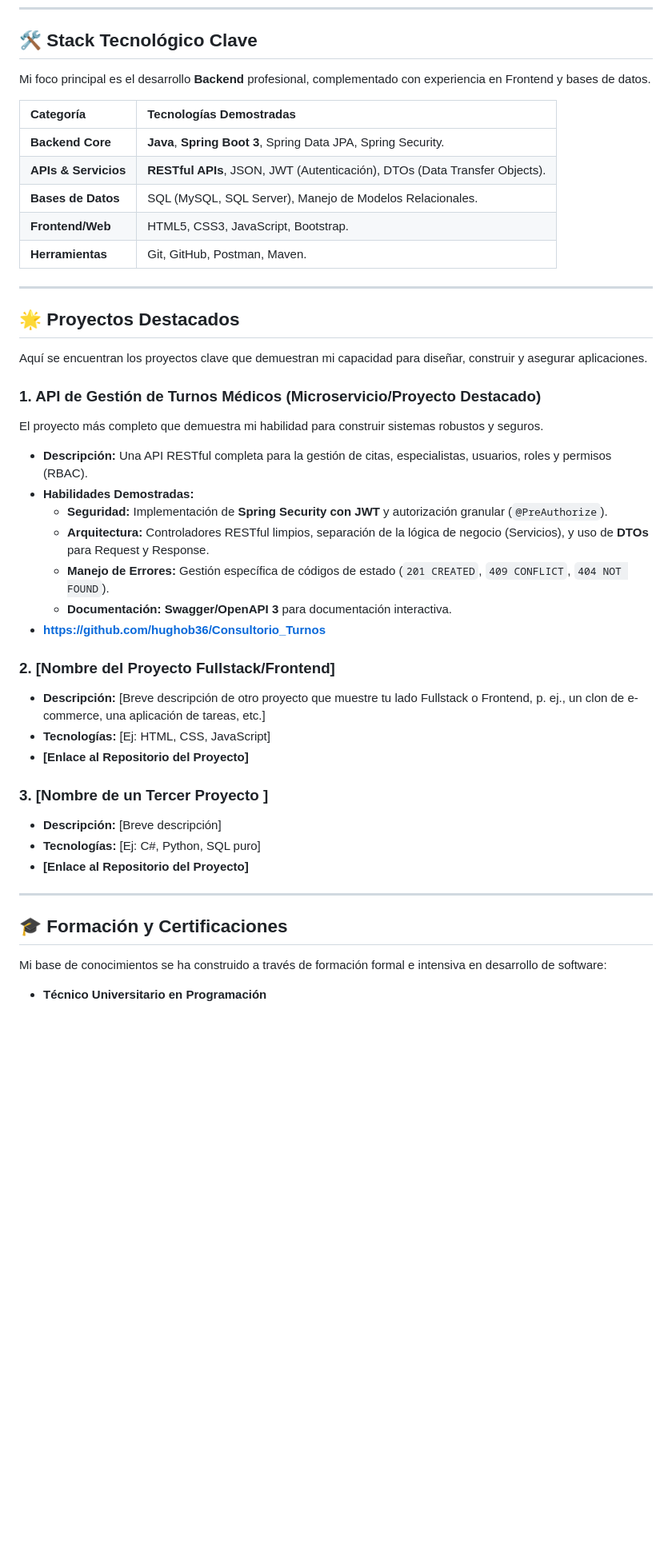
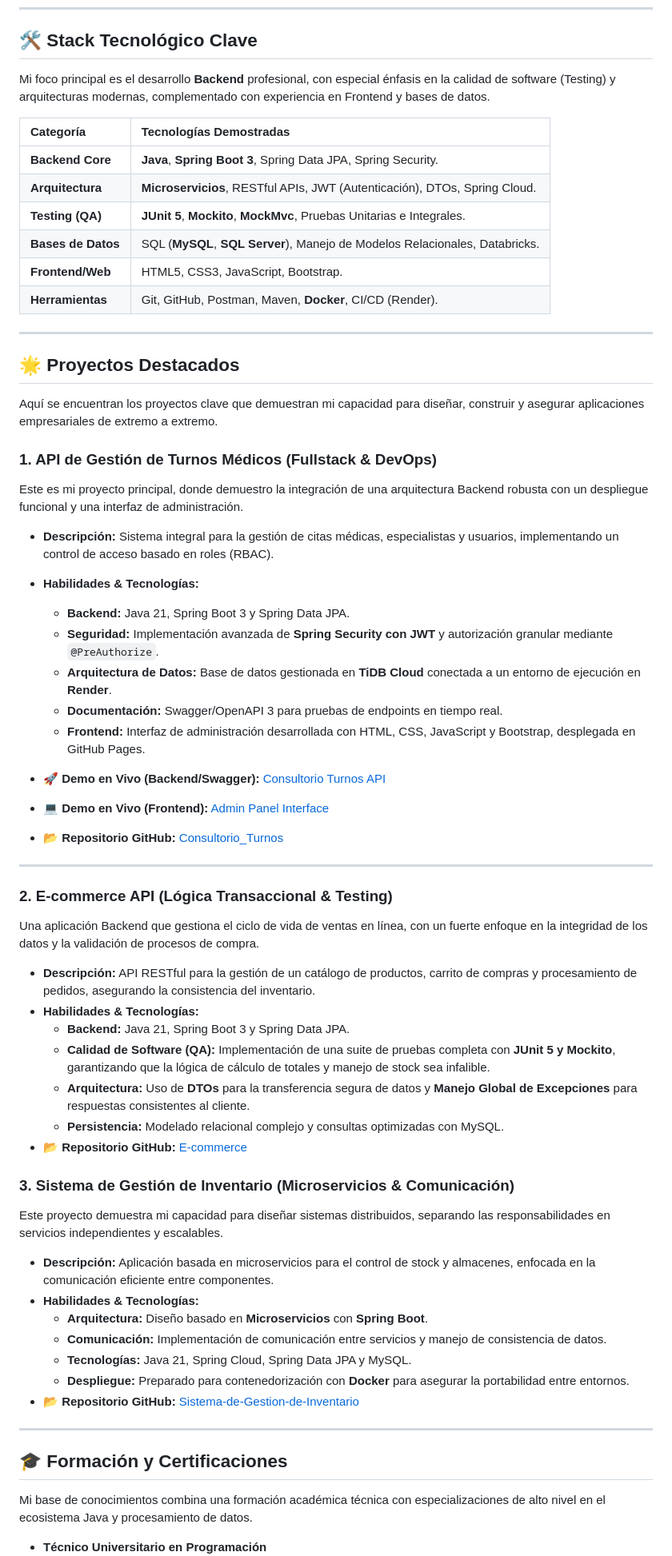
Before and after one commit to hughob36/Porfolio, a Markdown page: README.md, the part around one of its changes. Shown at 80% size. Drawn GitHub-style; blank space fills up the shorter version.

```diff
--- a/README.md
+++ b/README.md
@@ -8,50 +8,69 @@ Este repositorio es la puerta de entrada a mis proyectos más relevantes, demost
 
 ## 🛠️ Stack Tecnológico Clave
 
-Mi foco principal es el desarrollo **Backend** profesional, complementado con experiencia en Frontend y bases de datos.
+Mi foco principal es el desarrollo **Backend** profesional, con especial énfasis en la calidad de software (Testing) y arquitecturas modernas, complementado con experiencia en Frontend y bases de datos.
 
 | Categoría | Tecnologías Demostradas |
 | :--- | :--- |
 | **Backend Core** | **Java**, **Spring Boot 3**, Spring Data JPA, Spring Security. |
-| **APIs & Servicios** | **RESTful APIs**, JSON, JWT (Autenticación), DTOs (Data Transfer Objects). |
-| **Bases de Datos** | SQL (MySQL, SQL Server), Manejo de Modelos Relacionales. |
+| **Arquitectura** | **Microservicios**, RESTful APIs, JWT (Autenticación), DTOs, Spring Cloud. |
+| **Testing (QA)** | **JUnit 5**, **Mockito**, **MockMvc**, Pruebas Unitarias e Integrales. |
+| **Bases de Datos** | SQL (**MySQL**, **SQL Server**), Manejo de Modelos Relacionales, Databricks. |
 | **Frontend/Web** | HTML5, CSS3, JavaScript, Bootstrap. |
-| **Herramientas** | Git, GitHub, Postman, Maven. |
+| **Herramientas** | Git, GitHub, Postman, Maven, **Docker**, CI/CD (Render). |
 
 ---
 
 ## 🌟 Proyectos Destacados
 
-Aquí se encuentran los proyectos clave que demuestran mi capacidad para diseñar, construir y asegurar aplicaciones.
+Aquí se encuentran los proyectos clave que demuestran mi capacidad para diseñar, construir y asegurar aplicaciones empresariales de extremo a extremo.
 
-### 1. API de Gestión de Turnos Médicos (Microservicio/Proyecto Destacado)
+### 1. API de Gestión de Turnos Médicos (Fullstack & DevOps)
 
-El proyecto más completo que demuestra mi habilidad para construir sistemas robustos y seguros.
+Este es mi proyecto principal, donde demuestro la integración de una arquitectura Backend robusta con un despliegue funcional y una interfaz de administración.
 
-* **Descripción:** Una API RESTful completa para la gestión de citas, especialistas, usuarios, roles y permisos (RBAC).
-* **Habilidades Demostradas:**
-    * **Seguridad:** Implementación de **Spring Security con JWT** y autorización granular (`@PreAuthorize`).
-    * **Arquitectura:** Controladores RESTful limpios, separación de la lógica de negocio (Servicios), y uso de **DTOs** para Request y Response.
-    * **Manejo de Errores:** Gestión específica de códigos de estado (`201 CREATED`, `409 CONFLICT`, `404 NOT FOUND`).
-    * **Documentación:** **Swagger/OpenAPI 3** para documentación interactiva.
-* **https://github.com/hughob36/Consultorio_Turnos**
+* **Descripción:** Sistema integral para la gestión de citas médicas, especialistas y usuarios, implementando un control de acceso basado en roles (RBAC).
+* **Habilidades & Tecnologías:**
+    * **Backend:** Java 21, Spring Boot 3 y Spring Data JPA.
+    * **Seguridad:** Implementación avanzada de **Spring Security con JWT** y autorización granular mediante `@PreAuthorize`.
+    * **Arquitectura de Datos:** Base de datos gestionada en **TiDB Cloud** conectada a un entorno de ejecución en **Render**.
+    * **Documentación:** Swagger/OpenAPI 3 para pruebas de endpoints en tiempo real.
+    * **Frontend:** Interfaz de administración desarrollada con HTML, CSS, JavaScript y Bootstrap, desplegada en GitHub Pages.
 
-### 2. [Nombre del Proyecto Fullstack/Frontend]
+* **🚀 Demo en Vivo (Backend/Swagger):** [Consultorio Turnos API](https://consultorio-turnos.onrender.com/swagger-ui/index.html)
+* **💻 Demo en Vivo (Frontend):** [Admin Panel Interface](https://hughob36.github.io/Consultorio_AdminPlan/)
+* **📂 Repositorio GitHub:** [Consultorio_Turnos](https://github.com/hughob36/Consultorio_Turnos)
 
-* **Descripción:** [Breve descripción de otro proyecto que muestre tu lado Fullstack o Frontend, p. ej., un clon de e-commerce, una aplicación de tareas, etc.]
-* **Tecnologías:** [Ej: HTML, CSS, JavaScript]
-* **[Enlace al Repositorio del Proyecto]**
+---
 
-### 3. [Nombre de un Tercer Proyecto ]
+### 2. E-commerce API (Lógica Transaccional & Testing)
 
-* **Descripción:** [Breve descripción]
-* **Tecnologías:** [Ej: C#, Python, SQL puro]
-* **[Enlace al Repositorio del Proyecto]**
+Una aplicación Backend que gestiona el ciclo de vida de ventas en línea, con un fuerte enfoque en la integridad de los datos y la validación de procesos de compra.
+
+* **Descripción:** API RESTful para la gestión de un catálogo de productos, carrito de compras y procesamiento de pedidos, asegurando la consistencia del inventario.
+* **Habilidades & Tecnologías:**
+    * **Backend:** Java 21, Spring Boot 3 y Spring Data JPA.
+    * **Calidad de Software (QA):** Implementación de una suite de pruebas completa con **JUnit 5 y Mockito**, garantizando que la lógica de cálculo de totales y manejo de stock sea infalible.
+    * **Arquitectura:** Uso de **DTOs** para la transferencia segura de datos y **Manejo Global de Excepciones** para respuestas consistentes al cliente.
+    * **Persistencia:** Modelado relacional complejo y consultas optimizadas con MySQL.
+* **📂 Repositorio GitHub:** [E-commerce](https://github.com/hughob36/E-commerce)
+
+### 3. Sistema de Gestión de Inventario (Microservicios & Comunicación)
+
+Este proyecto demuestra mi capacidad para diseñar sistemas distribuidos, separando las responsabilidades en servicios independientes y escalables.
+
+* **Descripción:** Aplicación basada en microservicios para el control de stock y almacenes, enfocada en la comunicación eficiente entre componentes.
+* **Habilidades & Tecnologías:**
+    * **Arquitectura:** Diseño basado en **Microservicios** con **Spring Boot**.
+    * **Comunicación:** Implementación de comunicación entre servicios y manejo de consistencia de datos.
+    * **Tecnologías:** Java 21, Spring Cloud, Spring Data JPA y MySQL.
+    * **Despliegue:** Preparado para contenedorización con **Docker** para asegurar la portabilidad entre entornos.
+* **📂 Repositorio GitHub:** [Sistema-de-Gestion-de-Inventario](https://github.com/hughob36/Sistema-de-Gestion-de-Inventario)
 
 ---
 
 ## 🎓 Formación y Certificaciones
 
-Mi base de conocimientos se ha construido a través de formación formal e intensiva en desarrollo de software:
+Mi base de conocimientos combina una formación académica técnica con especializaciones de alto nivel en el ecosistema Java y procesamiento de datos.
 
 * **Técnico Universitario en Programación**
```
Also changed, not shown: other parts of README.md (+9 -4 lines).
